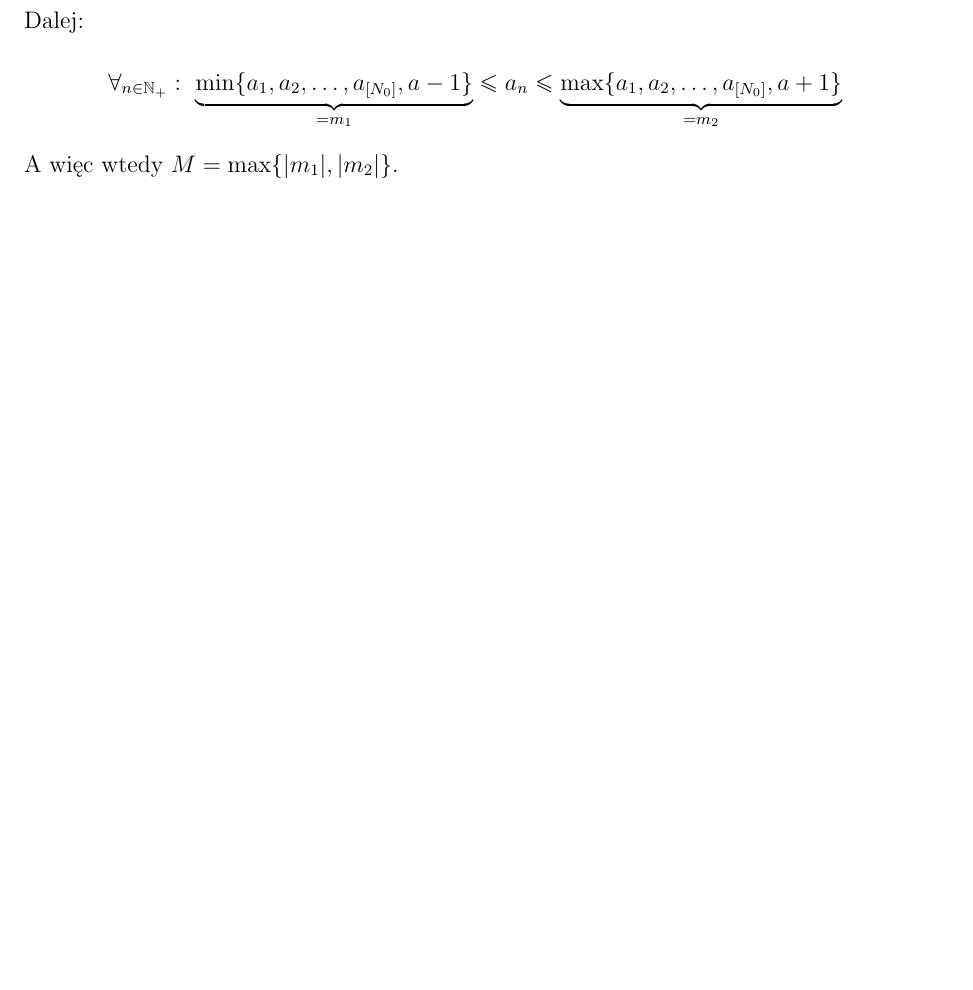
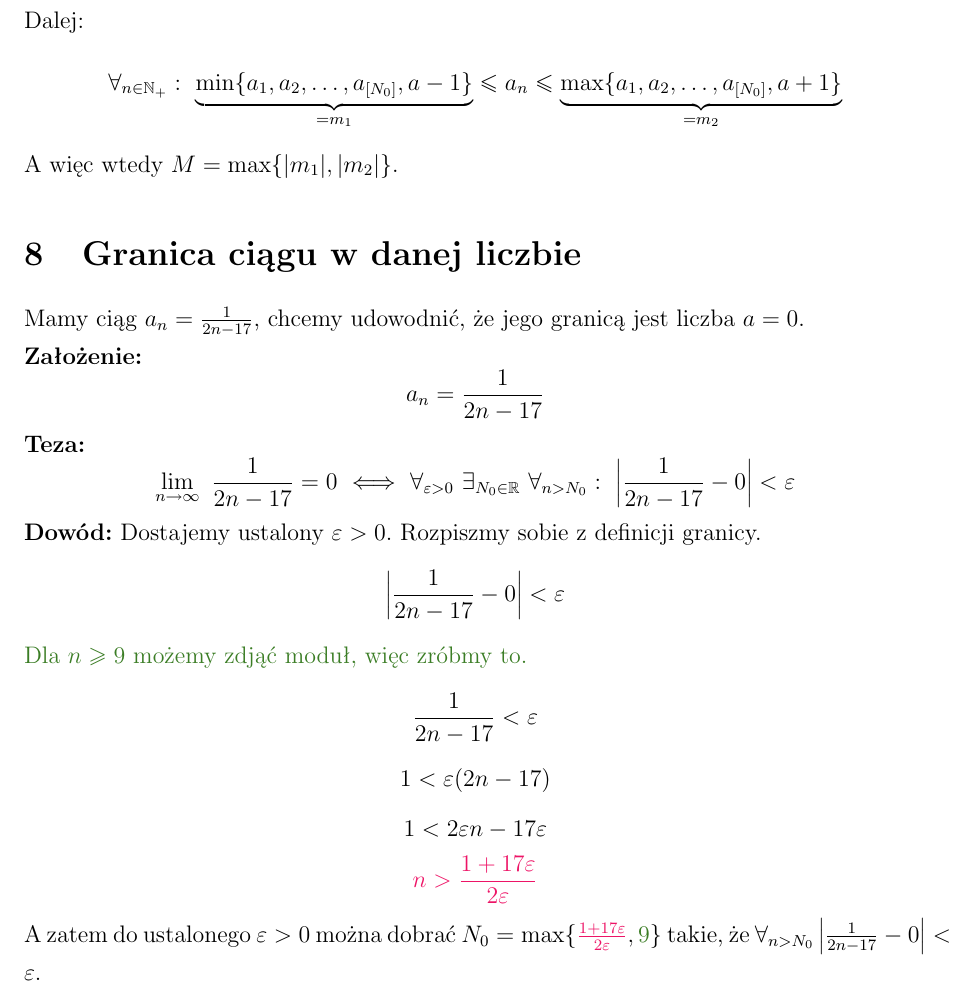
Before and after one commit to sjchmiela/notes, a LaTeX document (Maths/Granice.tex): part of page 4 of 4, cut so that both start at the same text, the shorter picture padded with empty space. Compiled offline with pdfLaTeX.

Commit message:
Added limes in number proof

```diff
--- a/Maths/Granice.tex
+++ b/Maths/Granice.tex
@@ -170,4 +170,33 @@ Dalej:
     \forall_{n\in\mathbb{N}_+}:~\underbrace{\min\{a_1, a_2,\dots,a_{[N_0]}, a-1\}}_{= m_1} \le a_n \le \underbrace{\max\{a_1, a_2, \dots, a_{[N_0]}, a+1\}}_{= m_2}
 \]
 A więc wtedy $M = \max\{|m_1|, |m_2|\}$.
+\section{Granica ciągu w danej liczbie}
+Mamy ciąg $a_n = \frac1{2n-17}$, chcemy udowodnić, że jego granicą jest liczba $a = 0$.\\
+\textbf{Założenie:}
+\[
+	a_n = \frac{1}{2n-17}
+\]
+\textbf{Teza:}
+\[
+    \lim_{n\to\infty}~\frac{1}{2n-17} = 0~\Longleftrightarrow~\forall_{\varepsilon > 0}~\exists_{N_0 \in \mathbb{R}}~\forall_{n > N_0}:~\left|\frac{1}{2n-17} - 0\right| < \varepsilon
+\]
+\textbf{Dowód:}
+Dostajemy ustalony $\varepsilon > 0$. Rozpiszmy sobie z definicji granicy.
+\[
+\left|\frac{1}{2n-17} - 0\right| < \varepsilon
+\]
+\textcolor{OliveGreen}{Dla $n\ge9$ możemy zdjąć moduł, więc zróbmy to.}
+\[
+\frac{1}{2n-17} < \varepsilon
+\]
+\[
+1 < \varepsilon(2n-17)
+\]
+\[
+1 < 2\varepsilon n - 17\varepsilon
+\]
+\[
+\textcolor{WildStrawberry}{n > \frac{1+17\varepsilon}{2\varepsilon}}
+\]
+A zatem do ustalonego $\varepsilon > 0$ można dobrać $N_0 = \max\{\textcolor{WildStrawberry}{\frac{1+17\varepsilon}{2\varepsilon}}, \textcolor{OliveGreen}{9}\}$ takie, że $\forall_{n > N_0} \left|\frac{1}{2n-17} - 0\right| < \varepsilon$.
 \end{document}
```
Also changed, not shown: Maths/Granice.pdf.
